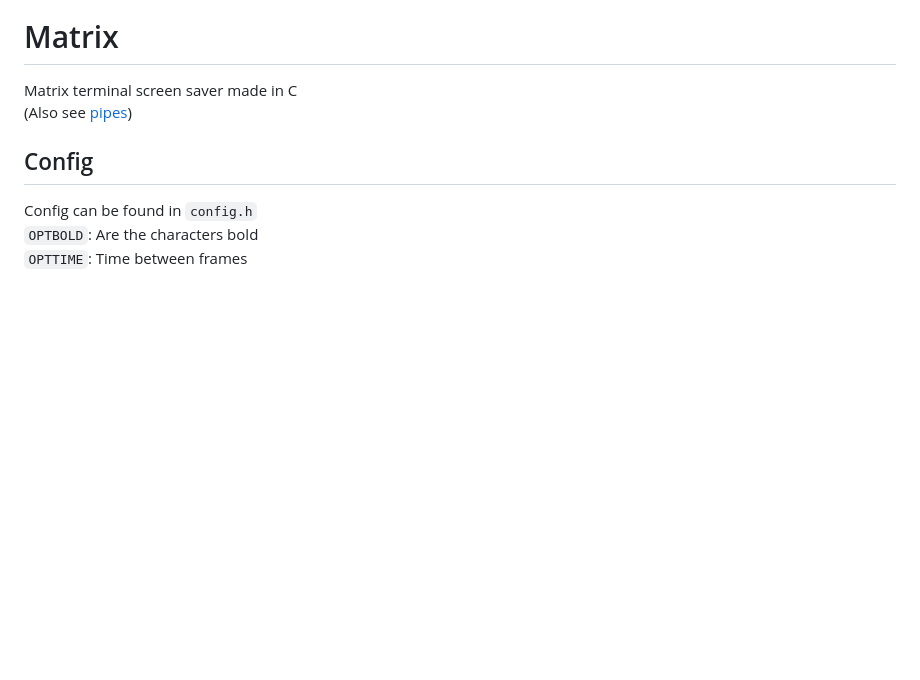
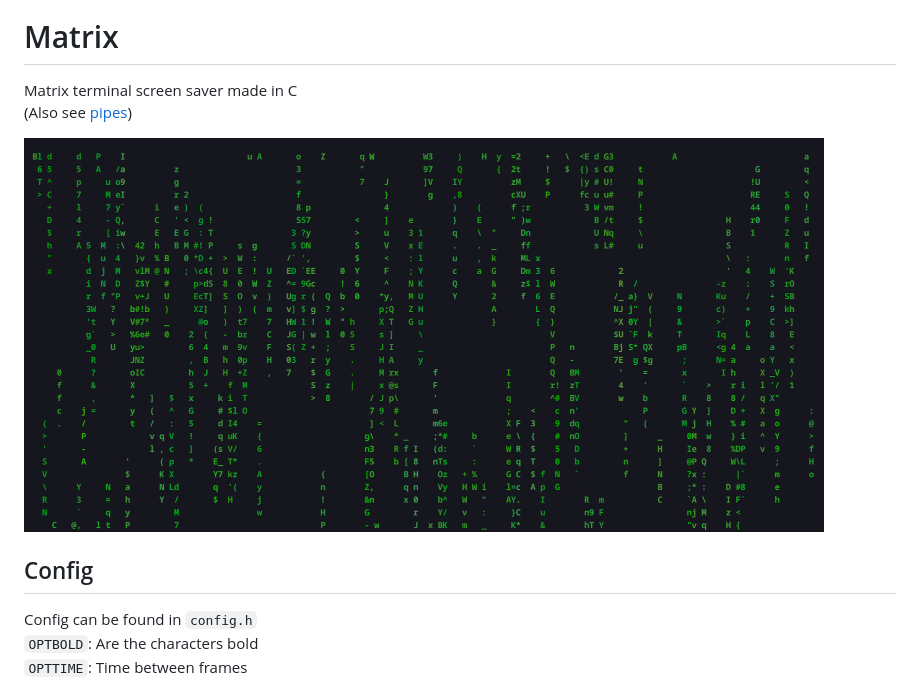
Before and after one commit to ibra-kdbra/Cpp_Projects, a Markdown page: Matrix_ScreenSaver/README.md, the part around the change. Rendered like a GitHub page; pictures changed too: Matrix_ScreenSaver/screenshots/matrix.png (added); blank space fills up the shorter version.

Commit message:
modified README.md, edited Matrix and Pipes README files

```diff
--- a/Matrix_ScreenSaver/README.md
+++ b/Matrix_ScreenSaver/README.md
@@ -2,6 +2,8 @@
 
 Matrix terminal screen saver made in C
 (Also see [pipes](https://github.com/ibra-kdbra/Cpp_Projects/tree/main/Pipes_ScreenSaver))
+
+<img src="screenshots/matrix.png" width="800">
 
 ## Config
 
```
Also changed, not shown: Pipes_ScreenSaver/README.md (+3 -0 lines), Pipes_ScreenSaver/screenshots/pipes.png (added).
